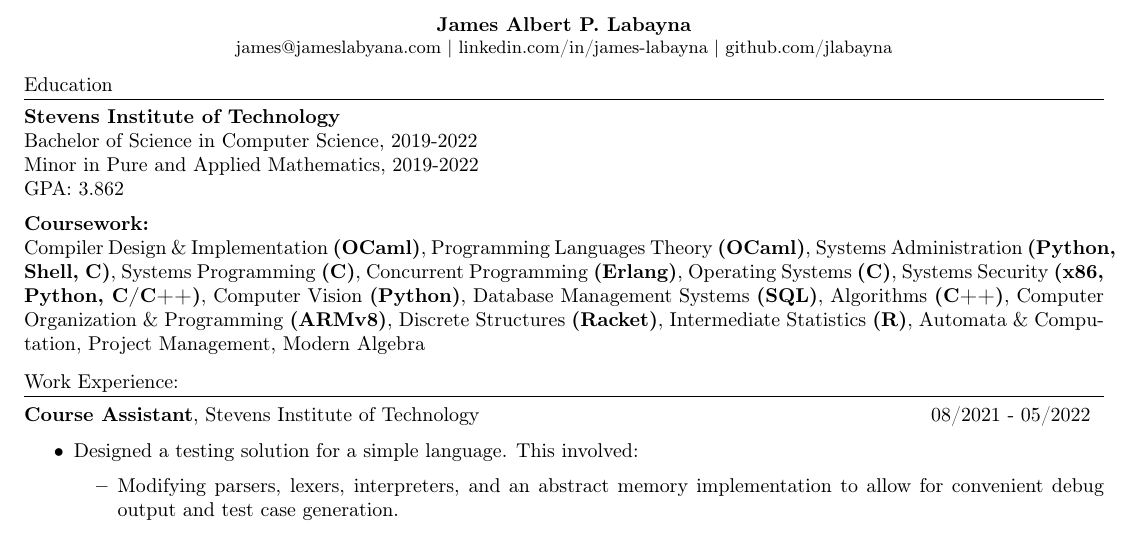
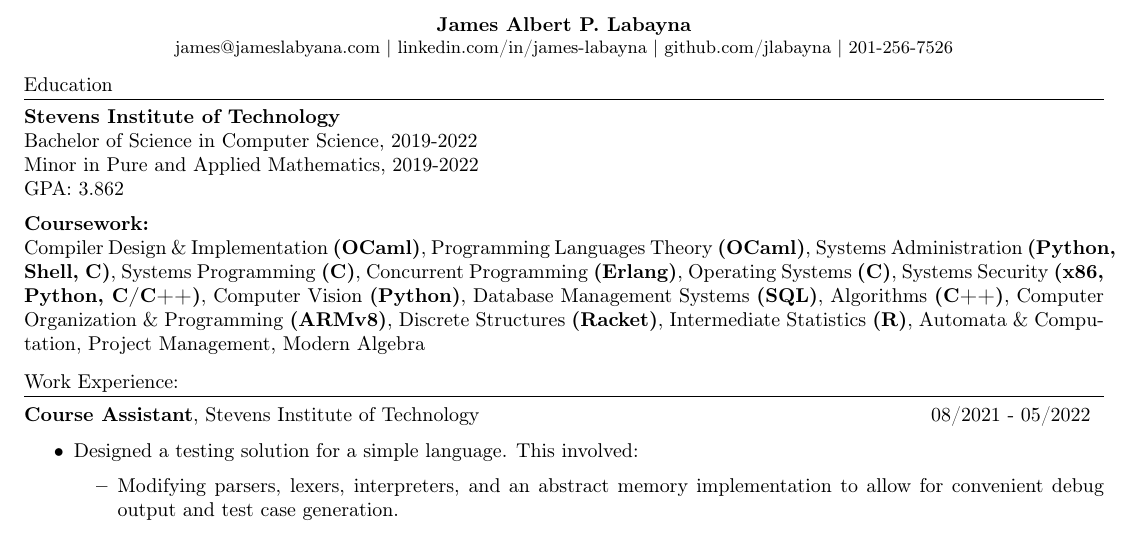
Before and after one commit to jlabayna/resume, a LaTeX CV (resume.tex): part of the page, cut so that both start at the same text. Compiled offline with pdfLaTeX.

Commit message:
Add phone number

```diff
--- a/resume.tex
+++ b/resume.tex
@@ -14,7 +14,7 @@
 \begin{document}
   \begin{center}
     \textbf{James Albert P. Labayna} \\
-    \small james@jameslabyana.com | linkedin.com/in/james-labayna | github.com/jlabayna
+    \small james@jameslabyana.com | linkedin.com/in/james-labayna | github.com/jlabayna | 201-256-7526
   \end{center}
 
   \iffalse
```
Also changed, not shown: resume.pdf.
